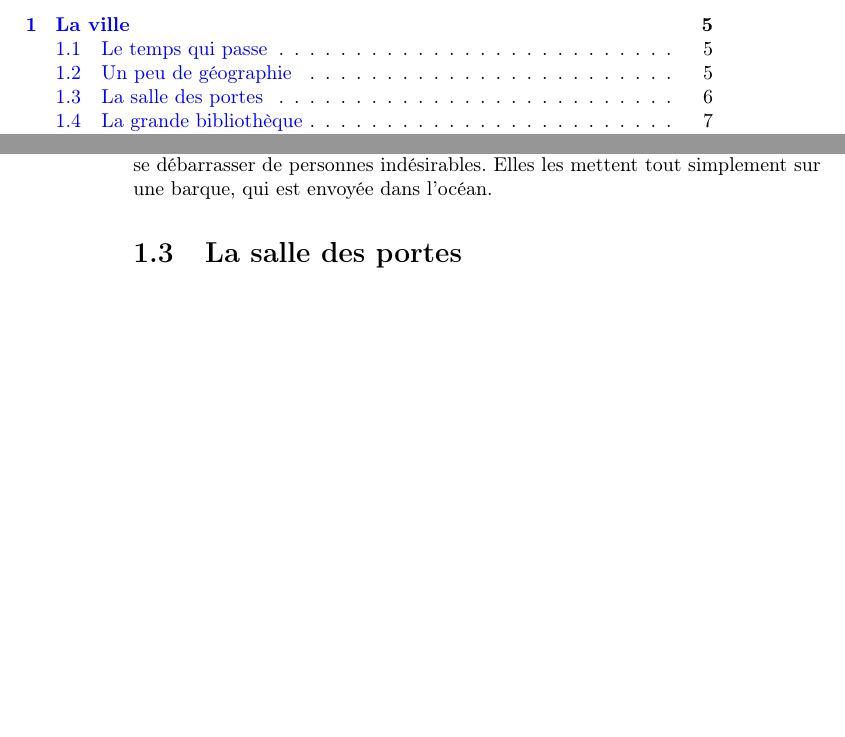
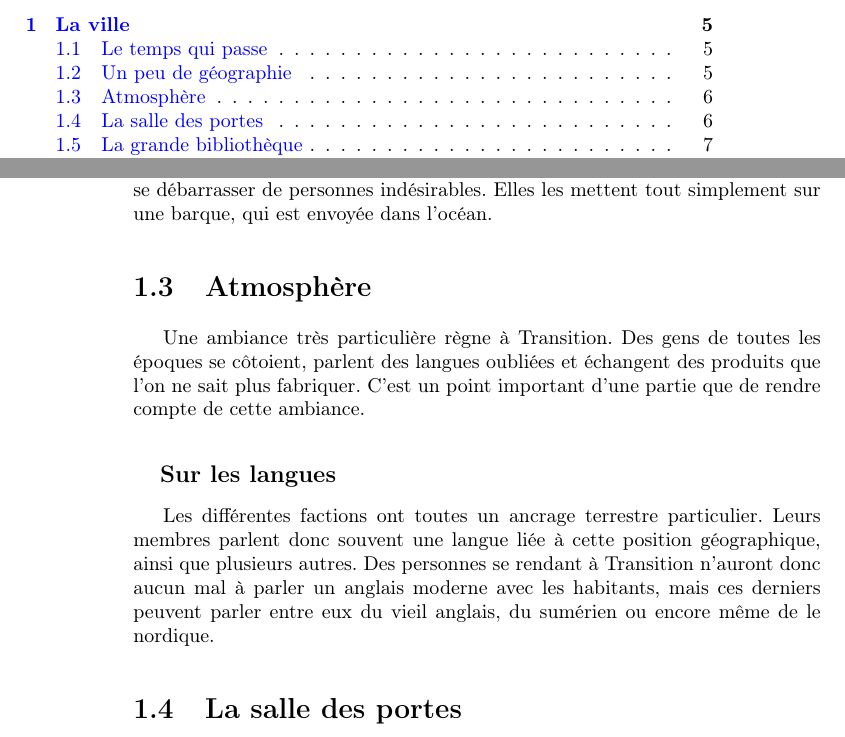
Before and after one commit to nobrakal/transition, a LaTeX book (Transition/Transition.tex): two parts of pages 3 and 6 of 16, joined at a grey line, cut so that both start at the same text, the shorter picture padded with empty space. Compiled offline with pdfLaTeX.

Commit message:
Les langues

```diff
--- a/Transition/Transition.tex
+++ b/Transition/Transition.tex
@@ -73,6 +73,12 @@ Certains tentent de partir de Transition par l'océan sans fin. Des embarcations
 \\
 \\
 Cependant, cet océan à trouvé une utilité pour les grandes factions désirant se débarrasser de personnes indésirables. Elles les mettent tout simplement sur une barque, qui est envoyée dans l'océan.
+
+\section{Atmosphère}
+Une ambiance très particulière règne à Transition. Des gens de toutes les époques se côtoient, parlent des langues oubliées et échangent des produits que l'on ne sait plus fabriquer. C'est un point important d'une partie que de rendre compte de cette ambiance.
+
+\subsection{Sur les langues}
+Les différentes factions ont toutes un ancrage terrestre particulier. Leurs membres parlent donc souvent une langue liée à cette position géographique, ainsi que plusieurs autres. Des personnes se rendant à Transition n'auront donc aucun mal à parler un anglais moderne avec les habitants, mais ces derniers peuvent parler entre eux du vieil anglais, du sumérien ou encore même de le nordique.
 
 \section{La salle des portes}
 
```
